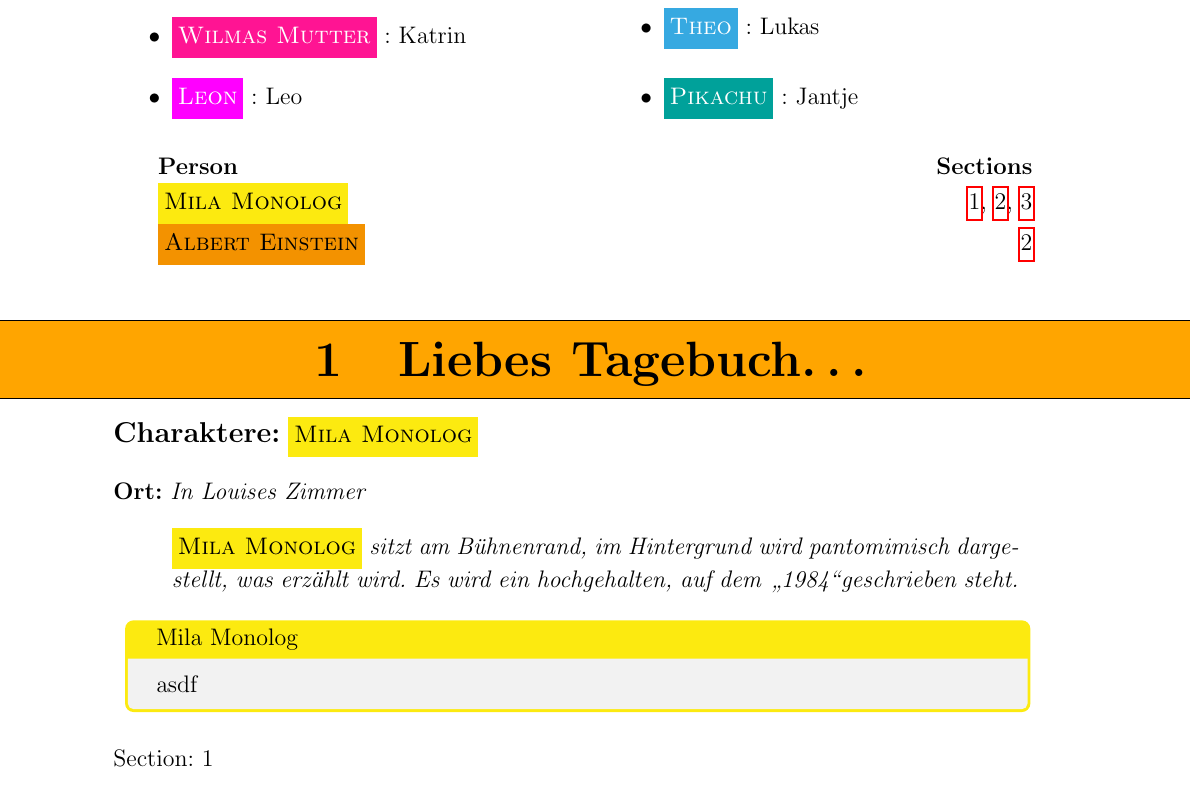
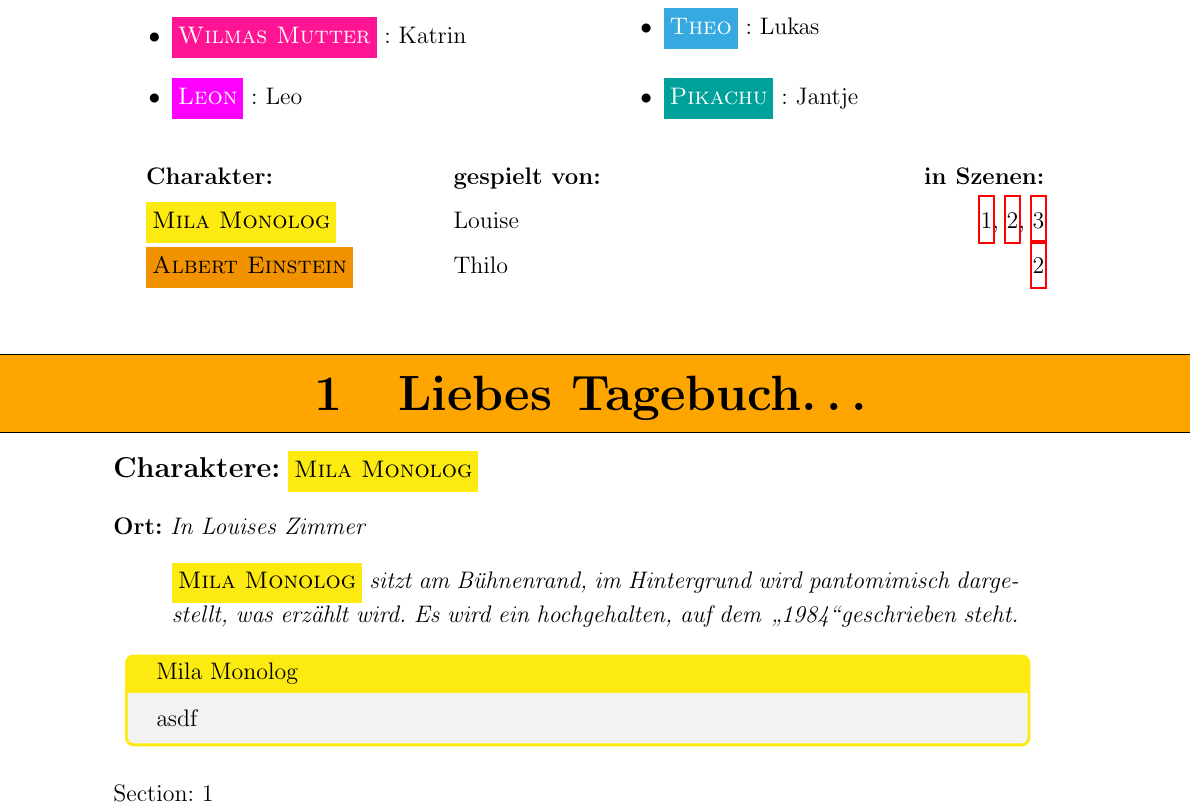
Before and after one commit to TenSing-Moers/Theaterskript2018, a LaTeX document (Theaterskript/Theaterskript-2018.tex, which reads Theaterskript/AdvancedPersonLists.tex): part of page 3 of 4, cut so that both start at the same text. Compiled offline with pdfLaTeX; an older LaTeX class or package is replaced by its successor.

Commit message:
use role names in character table

```diff
--- a/Theaterskript/AdvancedPersonLists.tex
+++ b/Theaterskript/AdvancedPersonLists.tex
@@ -23,6 +23,7 @@
 
 % As per https://tex.stackexchange.com/questions/415216/latex-output-local-lists-on-root-document
 \newcolumntype{L}[1]{>{\raggedright}p{#1}}
+\newcolumntype{M}[1]{>{\raggedright}p{#1}}
 \newcolumntype{R}[1]{>{\raggedleft}p{#1}}
 
 \newif\ifusehyperlinks
@@ -87,7 +88,7 @@
   \seq_map_inline:Nn \g_luke_listofpersons_seq  {
     \seq_set_from_clist:Nx \l_tmpa_seq {\getrefnumber{person::##1}}
     \seq_if_empty:NF \l_tmpa_seq {
-    \use:c{##1h} &     \seq_set_from_clist:Nx \l_tmpa_seq {\getrefnumber{person::##1}}
+    \use:c{##1h} & \use:c{##1r} & \seq_set_from_clist:Nx \l_tmpa_seq {\getrefnumber{person::##1}}
     \int_set:Nn \l_tmpa_int {\seq_count:N \l_tmpa_seq}
     \int_zero:N \l_tmpb_int
     \seq_map_inline:Nn \l_tmpa_seq {
@@ -107,8 +108,9 @@
 }
 
 \NewDocumentCommand{\ListOfPersons}{}{%
- \begin{longtable}{L{5cm}R{10cm}}
-   \bfseries Person & \bfseries Sections \tabularnewline
+ \renewcommand{\arraystretch}{1.5}
+ \begin{longtable}{L{5cm}M{5cm}R{5cm}}
+   \bfseries Charakter: & \bfseries gespielt\ von: & \bfseries in\ Szenen: \tabularnewline
    \endhead
    \generatelistofpersonstableline
   \end{longtable}
@@ -183,7 +185,7 @@
     \boxcommand{#3}{\strut\textcolor{#4}{\textsc{#1}}}
   } % defines \<charactername>h-command for inline highlighting
   \expandafter\NewDocumentCommand\csname #2r\endcsname{}{%
-    #5
+    #5%
   } % defines \<charactername>_role-command to print the person who plays that character.
 }% End of \NewPerson
 \makeatother
```
